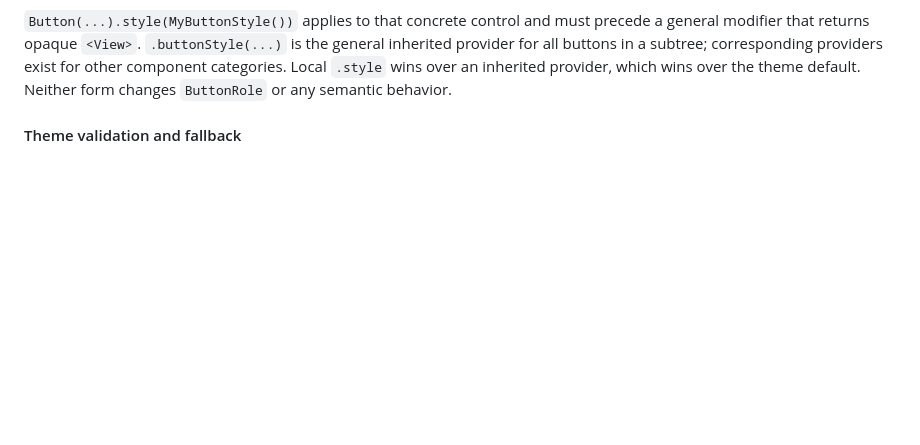
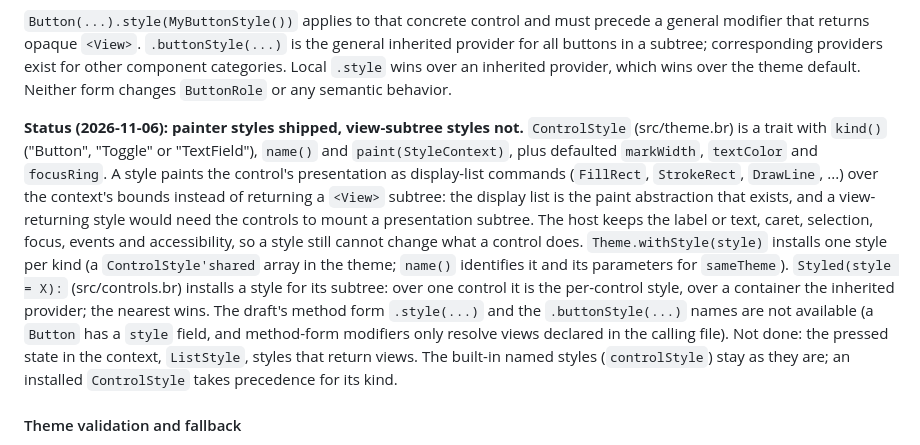
Before and after one commit to mlanoe/boring, a Markdown page: docs/design-notes/boring-ui-draft.md, the part around the change. Drawn GitHub-style; blank space fills up the shorter version.

Commit message:
boring-ui draft: status of the application-written control styles
ControlStyle / Theme.withStyle paint a control's presentation as
display-list commands (not a view
subtree), Styled(style = X): installs one for a subtree; what is not
done and why .style(...) /
.buttonStyle(...) are not available.

```diff
--- a/docs/design-notes/boring-ui-draft.md
+++ b/docs/design-notes/boring-ui-draft.md
@@ -2360,6 +2360,17 @@ modifier that returns opaque `<View>`. `.buttonStyle(...)` is the general inheri
 buttons in a subtree; corresponding providers exist for other component categories. Local `.style`
 wins over an inherited provider, which wins over the theme default. Neither form changes
 `ButtonRole` or any semantic behavior.
+
+**Status (2026-11-06): painter styles shipped, view-subtree styles not.** `ControlStyle` (src/theme.br) is a trait with `kind()` ("Button",
+"Toggle" or "TextField"), `name()` and `paint(StyleContext)`, plus defaulted `markWidth`, `textColor` and `focusRing`. A style paints the control's
+presentation as display-list commands (`FillRect`, `StrokeRect`, `DrawLine`, ...) over the context's bounds instead of returning a `<View>` subtree: the
+display list is the paint abstraction that exists, and a view-returning style would need the controls to mount a presentation subtree. The host
+keeps the label or text, caret, selection, focus, events and accessibility, so a style still cannot change what a control does.
+`Theme.withStyle(style)` installs one style per kind (a `ControlStyle'shared` array in the theme; `name()` identifies it and its parameters for
+`sameTheme`). `Styled(style = X):` (src/controls.br) installs a style for its subtree: over one control it is the per-control style, over a
+container the inherited provider; the nearest wins. The draft's method form `.style(...)` and the `.buttonStyle(...)` names are not available (a
+`Button` has a `style` field, and method-form modifiers only resolve views declared in the calling file). Not done: the pressed state in the context,
+`ListStyle`, styles that return views. The built-in named styles (`controlStyle`) stay as they are; an installed `ControlStyle` takes precedence for its kind.
 
 #### Theme validation and fallback
 
```
